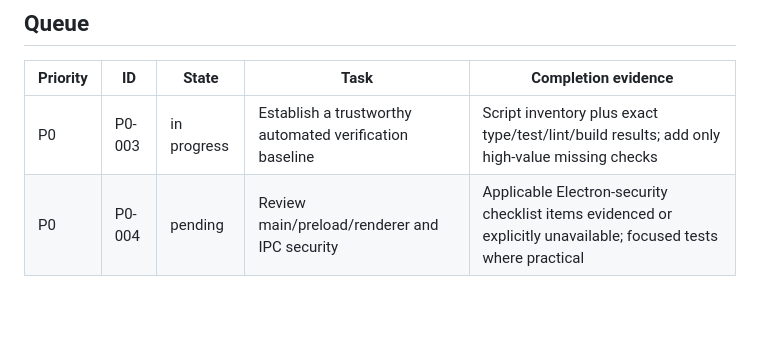
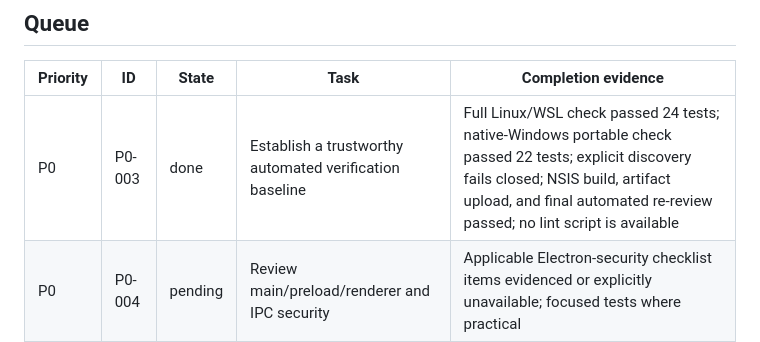
Before and after one commit to beautysamurai/workbench, a Markdown page: TASKS.md, the part around the change. Rendered like a GitHub page; blank space fills up the shorter version.

```diff
--- a/TASKS.md
+++ b/TASKS.md
@@ -51,7 +51,7 @@ States: `pending` · `in progress` · `blocked` · `done`
 
 | Priority | ID | State | Task | Completion evidence |
 |---|---|---|---|---|
-| P0 | P0-003 | in progress | Establish a trustworthy automated verification baseline | Script inventory plus exact type/test/lint/build results; add only high-value missing checks |
+| P0 | P0-003 | done | Establish a trustworthy automated verification baseline | Full Linux/WSL check passed 24 tests; native-Windows portable check passed 22 tests; explicit discovery fails closed; NSIS build, artifact upload, and final automated re-review passed; no lint script is available |
 | P0 | P0-004 | pending | Review main/preload/renderer and IPC security | Applicable Electron-security checklist items evidenced or explicitly unavailable; focused tests where practical |
 | P1 | P1-001 | pending | Verify terminal and process lifecycle | Applicable terminal checklist items evidenced or explicitly unavailable, including CWD, I/O, cancel, restart, and cleanup |
 | P1 | P1-002 | pending | Verify workspace behavior and path handling | Applicable workspace checklist items evidenced or explicitly unavailable, including path boundaries and platform forms |
```
Also changed, not shown: WORKBENCH_PROGRESS.md (+24 -3 lines).
